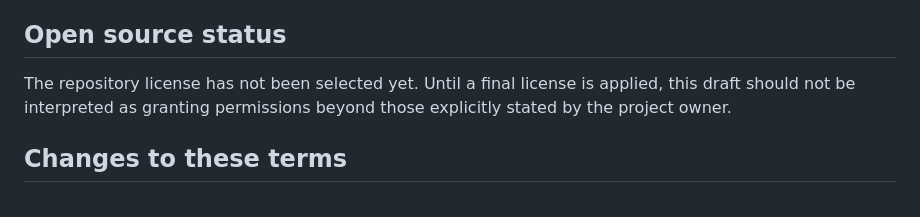
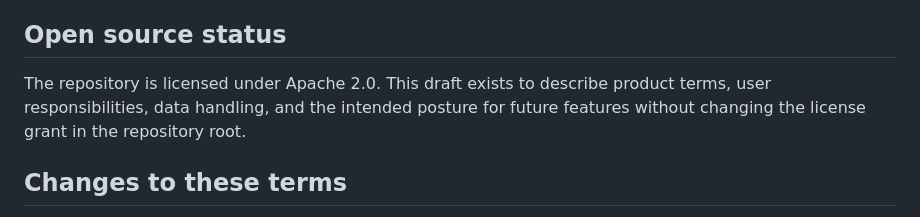
Before and after one commit to GaboEI/callflow, a Markdown page: docs/legal/TERMS_DRAFT.md, the part around the change. Rendered like a GitHub page.

```diff
--- a/docs/legal/TERMS_DRAFT.md
+++ b/docs/legal/TERMS_DRAFT.md
@@ -44,7 +44,7 @@ To the maximum extent permitted by applicable law, the author and project are no
 
 ## Open source status
 
-The repository license has not been selected yet. Until a final license is applied, this draft should not be interpreted as granting permissions beyond those explicitly stated by the project owner.
+The repository is licensed under Apache 2.0. This draft exists to describe product terms, user responsibilities, data handling, and the intended posture for future features without changing the license grant in the repository root.
 
 ## Changes to these terms
 
```
Also changed, not shown: README.md (+14 -0 lines), SECURITY.md (added, +24 -0 lines), docs/00_case_study.md (added, +73 -0 lines), docs/qa/windows-qa-results-v0.1.16.md (added, +22 -0 lines), docs/releases/v0.1.16-alpha.md (added, +40 -0 lines), docs/repository-setup.md (added, +17 -0 lines), docs/screenshots/dashboard-light.png, docs/screenshots/reports-light.png, docs/screenshots/settings-light.png, 2 other files.
